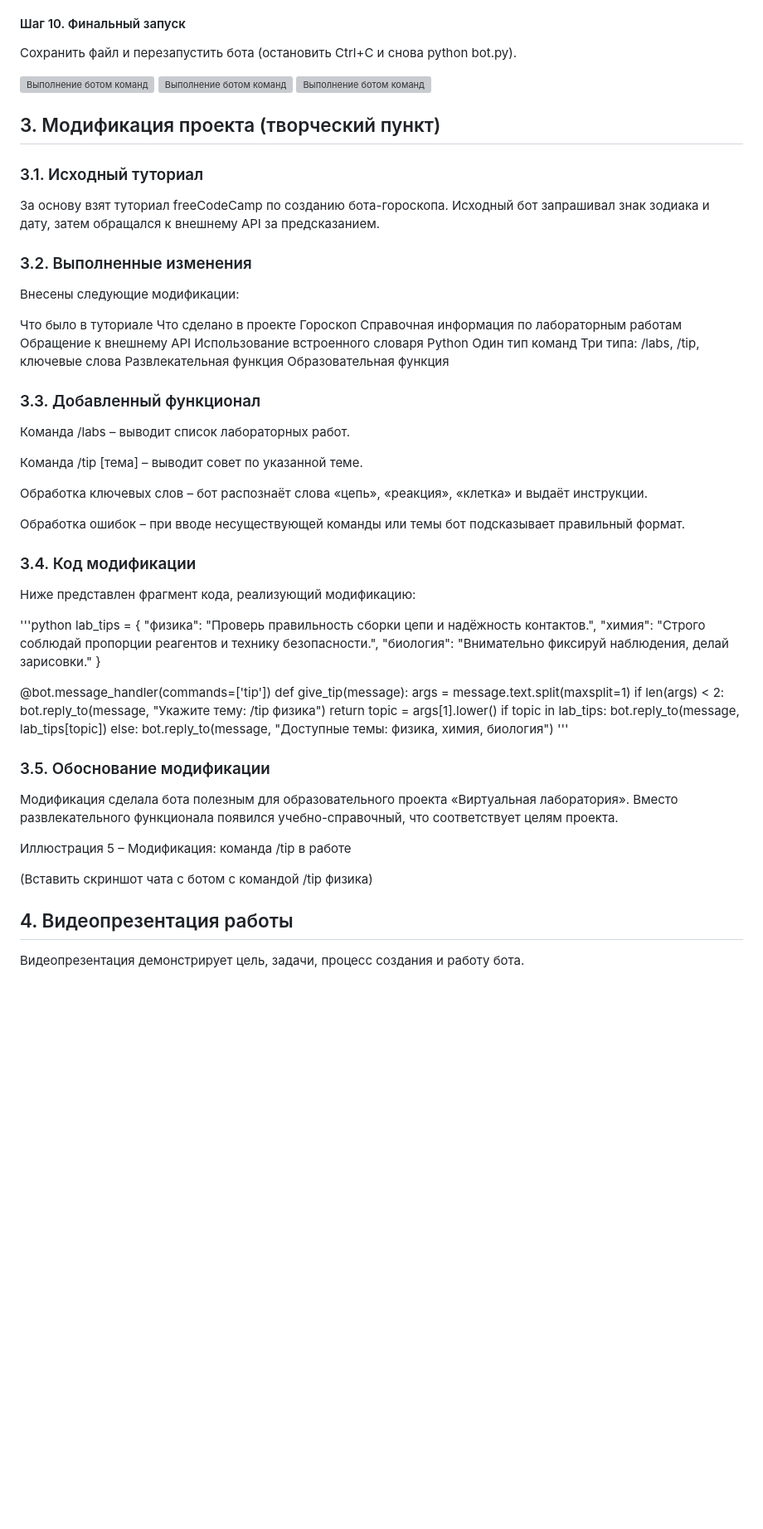
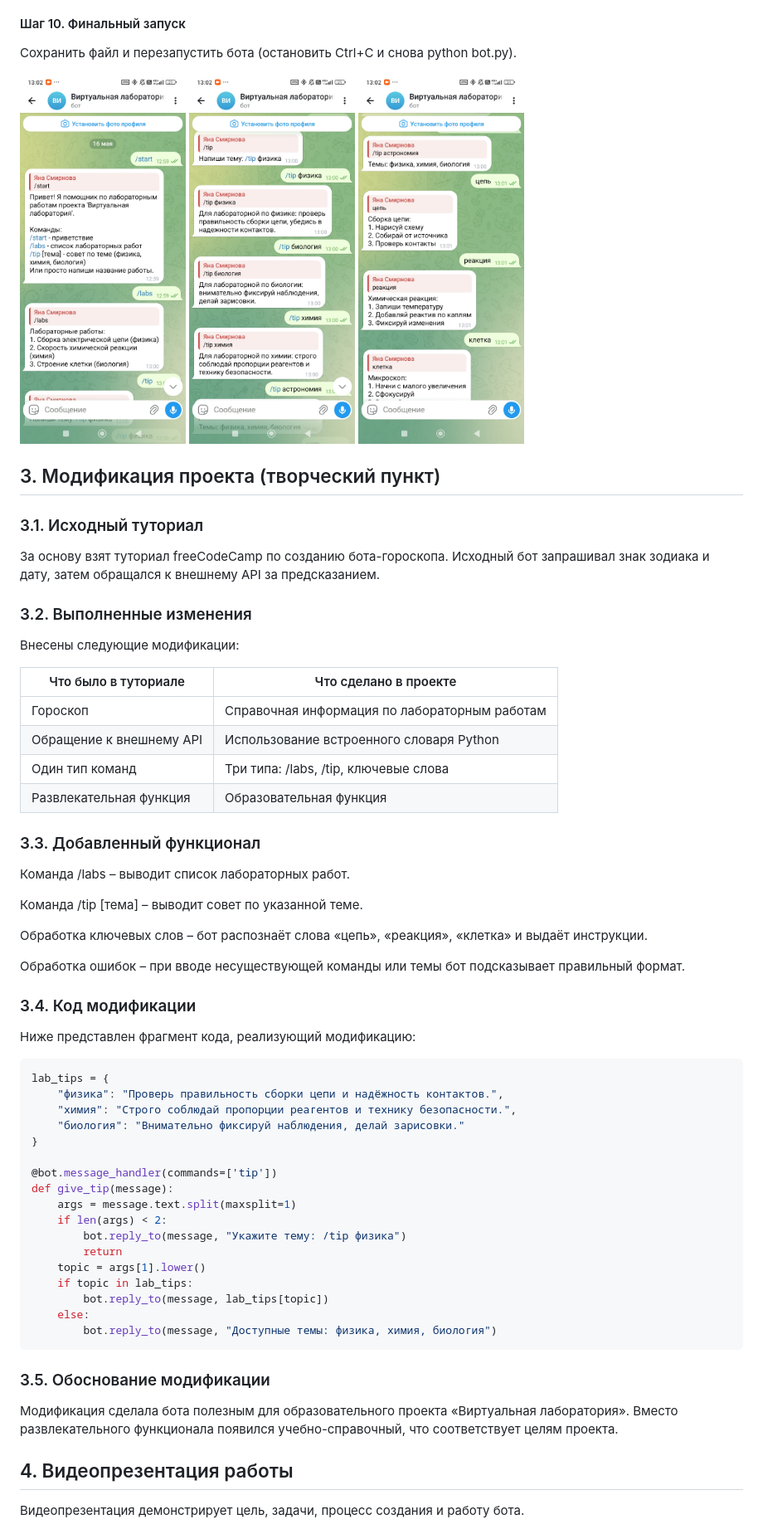
Before and after one commit to Iana-558/virtual-laboratory-site, a Markdown page: TELEGRAM_BOT_GUIDE.md, the part around one of its changes. Shown at 83% size. Rendered like a GitHub page; blank space fills up the shorter version; grey boxes are pictures that could not be loaded.

Commit message:
Исправление TELEGRAM_BOT_GUIDE.md

````diff
--- a/TELEGRAM_BOT_GUIDE.md
+++ b/TELEGRAM_BOT_GUIDE.md
@@ -185,9 +184,8 @@ def handle_keywords(message):
 #### Шаг 10. Финальный запуск
 Сохранить файл и перезапустить бота (остановить Ctrl+C и снова python bot.py).
 
-![Выполнение ботом команд](bot1.png)
-![Выполнение ботом команд](bot2.png)
-![Выполнение ботом команд](bot3.png)
+<img src="bot1.jpg" alt="Выполнение команд" width="200"> <img src="bot2.jpg" alt="Выполнение команд" width="200">
+<img src="bot3.jpg" alt="Выполнение команд" width="200">
 
 ## 3. Модификация проекта (творческий пункт)
 ### 3.1. Исходный туториал
@@ -196,11 +194,12 @@ def handle_keywords(message):
 ### 3.2. Выполненные изменения
 Внесены следующие модификации:
 
-Что было в туториале	Что сделано в проекте
-Гороскоп	Справочная информация по лабораторным работам
-Обращение к внешнему API	Использование встроенного словаря Python
-Один тип команд	Три типа: /labs, /tip, ключевые слова
-Развлекательная функция	Образовательная функция
+| Что было в туториале | Что сделано в проекте |
+|------------|-----------|
+|Гороскоп	| Справочная информация по лабораторным работам|
+|Обращение к внешнему API |	Использование встроенного словаря Python|
+|Один тип команд |	Три типа: /labs, /tip, ключевые слова|
+|Развлекательная функция	| Образовательная функция|
 
 ### 3.3. Добавленный функционал
 Команда /labs – выводит список лабораторных работ.
@@ -214,7 +213,7 @@ def handle_keywords(message):
 ### 3.4. Код модификации
 Ниже представлен фрагмент кода, реализующий модификацию:
 
-'''python
+```python
 lab_tips = {
     "физика": "Проверь правильность сборки цепи и надёжность контактов.",
     "химия": "Строго соблюдай пропорции реагентов и технику безопасности.",
@@ -232,13 +231,10 @@ def give_tip(message):
         bot.reply_to(message, lab_tips[topic])
     else:
         bot.reply_to(message, "Доступные темы: физика, химия, биология")
-        '''
+```
+
 ### 3.5. Обоснование модификации
 Модификация сделала бота полезным для образовательного проекта «Виртуальная лаборатория». Вместо развлекательного функционала появился учебно-справочный, что соответствует целям проекта.
-
-Иллюстрация 5 – Модификация: команда /tip в работе
-
-(Вставить скриншот чата с ботом с командой /tip физика)
 
 ## 4. Видеопрезентация работы
 
````
Also changed, not shown: other parts of TELEGRAM_BOT_GUIDE.md (+5 -6 lines).
